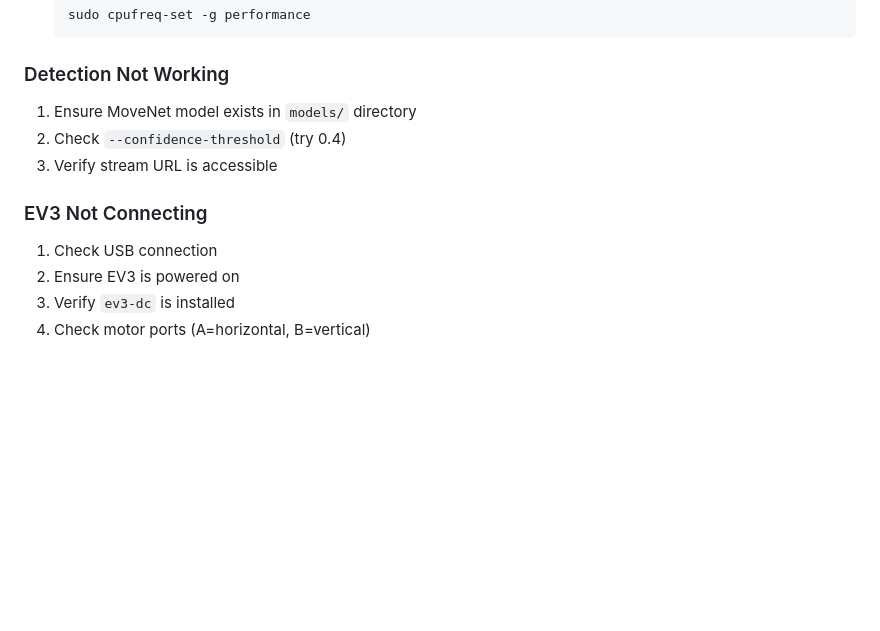
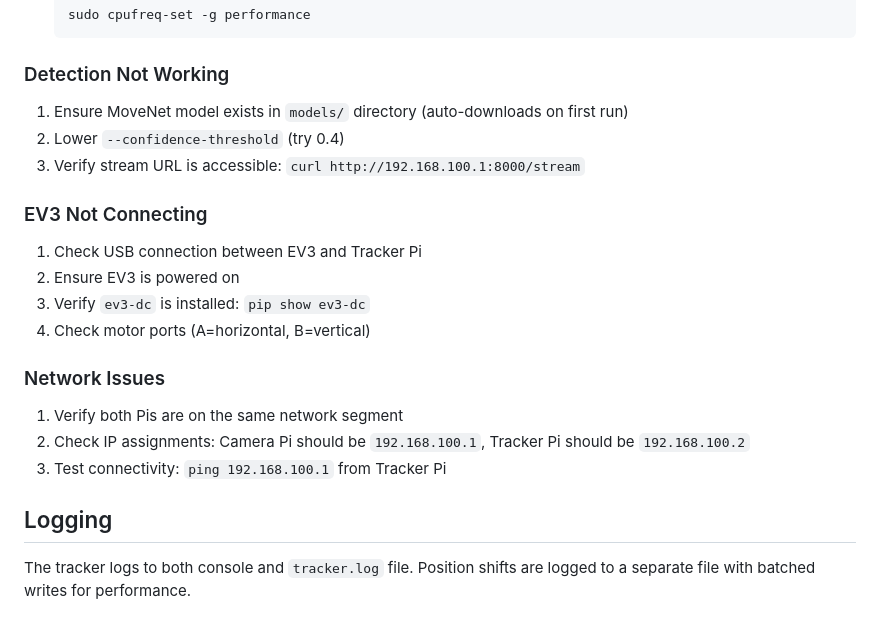
Before and after one commit to lordcoudy/piStreamTracker, a Markdown page: README.md, the part around one of its changes. Rendered like a GitHub page; blank space fills up the shorter version.

```diff
--- a/README.md
+++ b/README.md
@@ -139,13 +168,23 @@ python3 tracker_optimized.py --no-display --no-auto-record
 
 ### Detection Not Working
 
-1. Ensure MoveNet model exists in `models/` directory
-2. Check `--confidence-threshold` (try 0.4)
-3. Verify stream URL is accessible
+1. Ensure MoveNet model exists in `models/` directory (auto-downloads on first run)
+2. Lower `--confidence-threshold` (try 0.4)
+3. Verify stream URL is accessible: `curl http://192.168.100.1:8000/stream`
 
 ### EV3 Not Connecting
 
-1. Check USB connection
+1. Check USB connection between EV3 and Tracker Pi
 2. Ensure EV3 is powered on
-3. Verify `ev3-dc` is installed
+3. Verify `ev3-dc` is installed: `pip show ev3-dc`
 4. Check motor ports (A=horizontal, B=vertical)
+
+### Network Issues
+
+1. Verify both Pis are on the same network segment
+2. Check IP assignments: Camera Pi should be `192.168.100.1`, Tracker Pi should be `192.168.100.2`
+3. Test connectivity: `ping 192.168.100.1` from Tracker Pi
+
+## Logging
+
+The tracker logs to both console and `tracker.log` file. Position shifts are logged to a separate file with batched writes for performance.
```
Also changed, not shown: other parts of README.md (+62 -33 lines).
